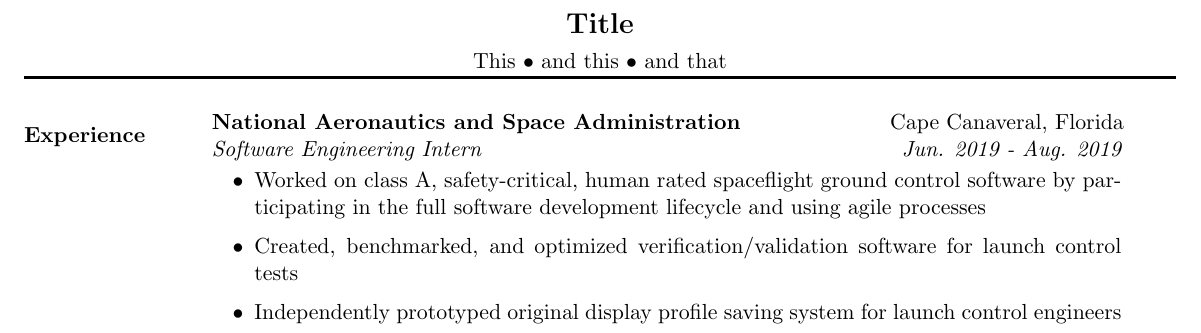
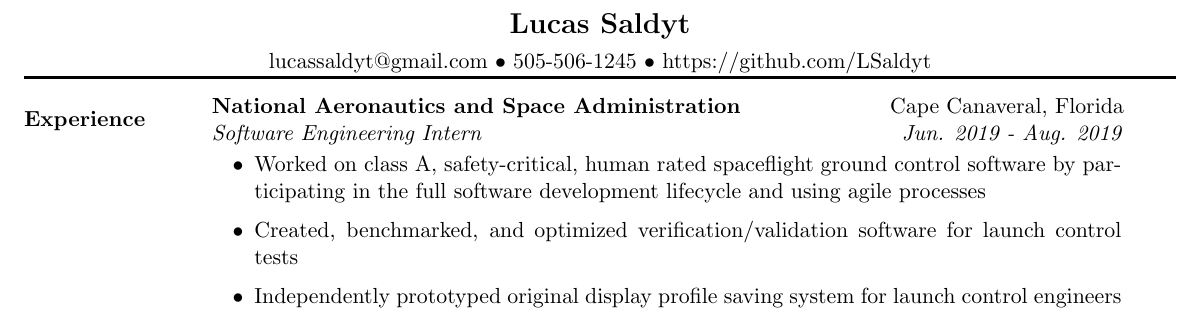
Before and after one commit to LSaldyt/curriculum-vitae, a LaTeX document (base.tex): part of the page, cut at the place of the change. Compiled offline with pdfLaTeX.

Commit message:
Personalizes

```diff
--- a/base.tex
+++ b/base.tex
@@ -28,16 +28,15 @@
 
 \begin{document}
 \begin{center}
-\textbf{\Large Title}
+    \textbf{\Large Lucas Saldyt}
 \end{center}
-%\vspace{-0.1in}
 \vspace{-1.5\baselineskip}
 \begin{center}
-    This $\bullet$ and this $\bullet$ and that
+    lucassaldyt@gmail.com $\bullet$ 505-506-1245 $\bullet$ https://github.com/LSaldyt
 \end{center}
 \vspace{-1.5\baselineskip}
 \rule{1.0\textwidth}{1.5pt}
-\vspace{0.1\baselineskip}
+\vspace{-.5\baselineskip}
 \newline
 \ressection{Experience}
 {\ressubheading{National Aeronautics and Space Administration}{Cape Canaveral, Florida}{Software Engineering Intern}{Jun. 2019 - Aug. 2019}
```
Also changed, not shown: base.pdf.
